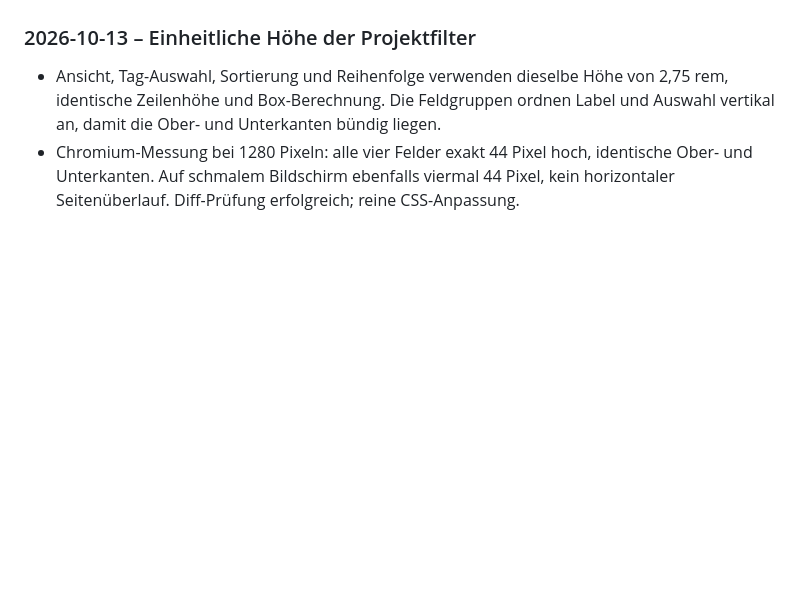
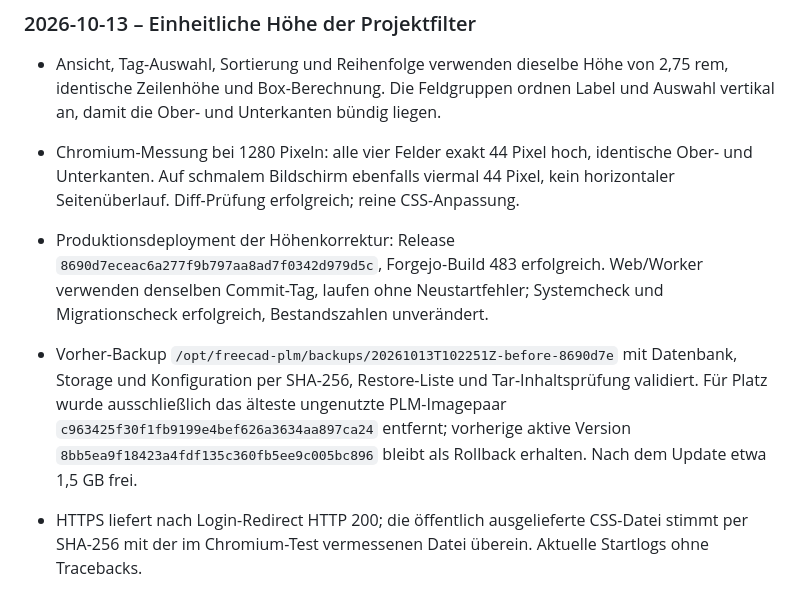
Before and after one commit to Schumbi/freecad-plm, a Markdown page: planning/SESSION_NOTES.md, the part around the change. GitHub-like rendering; blank space fills up the shorter version.

Commit message:
docs: record toolbar height correction deployment [skip ci]

```diff
--- a/planning/SESSION_NOTES.md
+++ b/planning/SESSION_NOTES.md
@@ -949,3 +949,7 @@ Projekt-ZIP-Import und Snapshot-Download im Browser testen, danach committen.
 
 - Ansicht, Tag-Auswahl, Sortierung und Reihenfolge verwenden dieselbe Höhe von 2,75 rem, identische Zeilenhöhe und Box-Berechnung. Die Feldgruppen ordnen Label und Auswahl vertikal an, damit die Ober- und Unterkanten bündig liegen.
 - Chromium-Messung bei 1280 Pixeln: alle vier Felder exakt 44 Pixel hoch, identische Ober- und Unterkanten. Auf schmalem Bildschirm ebenfalls viermal 44 Pixel, kein horizontaler Seitenüberlauf. Diff-Prüfung erfolgreich; reine CSS-Anpassung.
+
+- Produktionsdeployment der Höhenkorrektur: Release `8690d7eceac6a277f9b797aa8ad7f0342d979d5c`, Forgejo-Build 483 erfolgreich. Web/Worker verwenden denselben Commit-Tag, laufen ohne Neustartfehler; Systemcheck und Migrationscheck erfolgreich, Bestandszahlen unverändert.
+- Vorher-Backup `/opt/freecad-plm/backups/20261013T102251Z-before-8690d7e` mit Datenbank, Storage und Konfiguration per SHA-256, Restore-Liste und Tar-Inhaltsprüfung validiert. Für Platz wurde ausschließlich das älteste ungenutzte PLM-Imagepaar `c963425f30f1fb9199e4bef626a3634aa897ca24` entfernt; vorherige aktive Version `8bb5ea9f18423a4fdf135c360fb5ee9c005bc896` bleibt als Rollback erhalten. Nach dem Update etwa 1,5 GB frei.
+- HTTPS liefert nach Login-Redirect HTTP 200; die öffentlich ausgelieferte CSS-Datei stimmt per SHA-256 mit der im Chromium-Test vermessenen Datei überein. Aktuelle Startlogs ohne Tracebacks.
```
